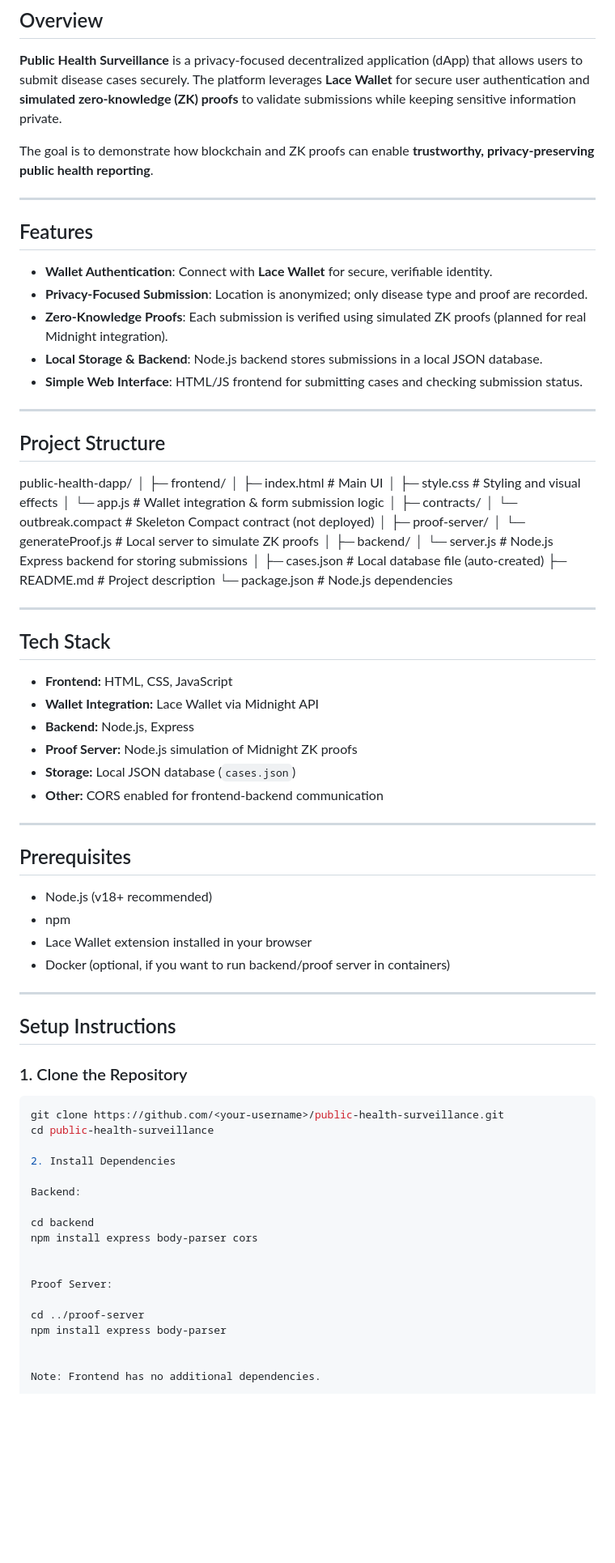
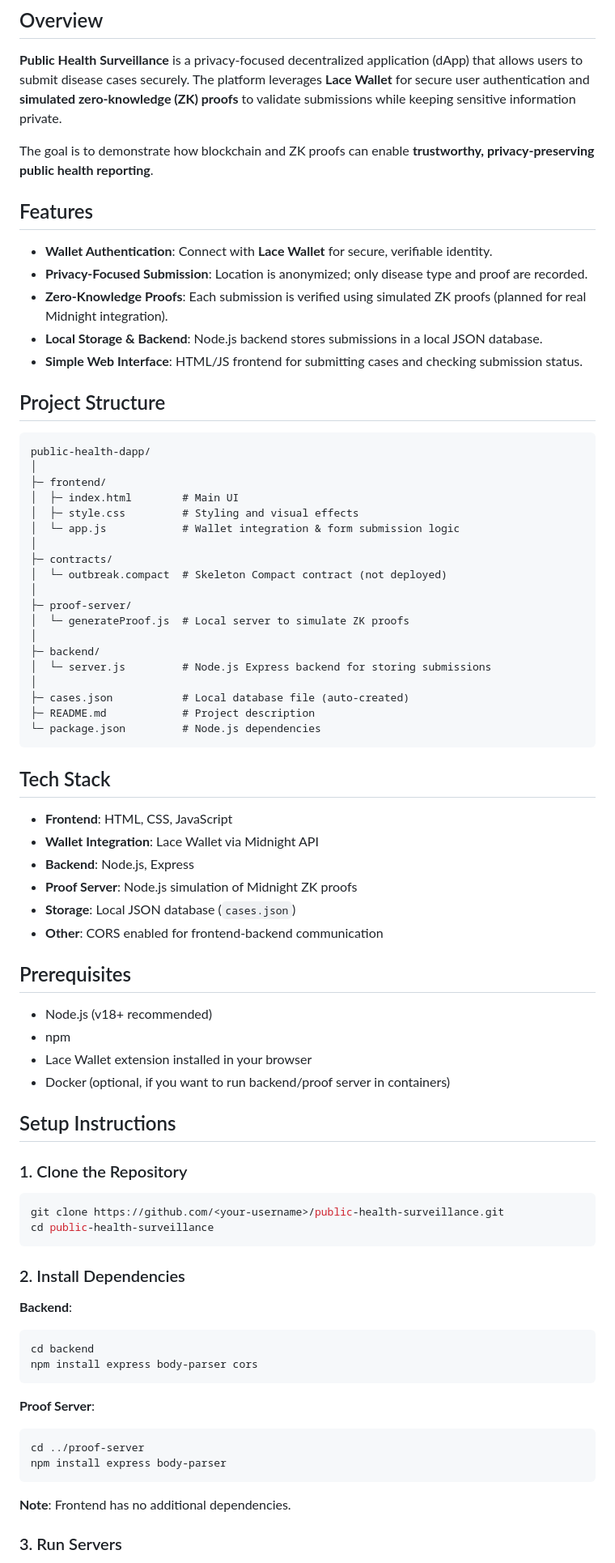
Before and after one commit to Hellopal007/public-health-dapp, a Markdown page: README.md, the part around the change printed below. Shown: that part at 81% size. Rendered like a GitHub page; blank space fills up the shorter version.

````diff
--- a/README.md
+++ b/README.md
@@ -5,8 +5,6 @@
 **Public Health Surveillance** is a privacy-focused decentralized application (dApp) that allows users to submit disease cases securely. The platform leverages **Lace Wallet** for secure user authentication and **simulated zero-knowledge (ZK) proofs** to validate submissions while keeping sensitive information private.
 
 The goal is to demonstrate how blockchain and ZK proofs can enable **trustworthy, privacy-preserving public health reporting**.
-
----
 
 ## Features
 
@@ -16,44 +14,38 @@ The goal is to demonstrate how blockchain and ZK proofs can enable **trustworthy
 - **Local Storage & Backend**: Node.js backend stores submissions in a local JSON database.
 - **Simple Web Interface**: HTML/JS frontend for submitting cases and checking submission status.
 
----
+## Project Structure
 
-## Project Structure
+```
 public-health-dapp/
 │
 ├─ frontend/
-│ ├─ index.html # Main UI
-│ ├─ style.css # Styling and visual effects
-│ └─ app.js # Wallet integration & form submission logic
+│  ├─ index.html        # Main UI
+│  ├─ style.css         # Styling and visual effects
+│  └─ app.js            # Wallet integration & form submission logic
 │
 ├─ contracts/
-│ └─ outbreak.compact # Skeleton Compact contract (not deployed)
+│  └─ outbreak.compact  # Skeleton Compact contract (not deployed)
 │
 ├─ proof-server/
-│ └─ generateProof.js # Local server to simulate ZK proofs
+│  └─ generateProof.js  # Local server to simulate ZK proofs
 │
 ├─ backend/
-│ └─ server.js # Node.js Express backend for storing submissions
+│  └─ server.js         # Node.js Express backend for storing submissions
 │
-├─ cases.json # Local database file (auto-created)
-├─ README.md # Project description
-└─ package.json # Node.js dependencies
-
-
-
-
----
+├─ cases.json           # Local database file (auto-created)
+├─ README.md            # Project description
+└─ package.json         # Node.js dependencies
+```
 
 ## Tech Stack
 
-- **Frontend:** HTML, CSS, JavaScript
-- **Wallet Integration:** Lace Wallet via Midnight API
-- **Backend:** Node.js, Express
-- **Proof Server:** Node.js simulation of Midnight ZK proofs
-- **Storage:** Local JSON database (`cases.json`)
-- **Other:** CORS enabled for frontend-backend communication
-
----
+- **Frontend**: HTML, CSS, JavaScript
+- **Wallet Integration**: Lace Wallet via Midnight API
+- **Backend**: Node.js, Express
+- **Proof Server**: Node.js simulation of Midnight ZK proofs
+- **Storage**: Local JSON database (`cases.json`)
+- **Other**: CORS enabled for frontend-backend communication
 
 ## Prerequisites
 
@@ -62,8 +54,6 @@ public-health-dapp/
 - Lace Wallet extension installed in your browser
 - Docker (optional, if you want to run backend/proof server in containers)
 
----
-
 ## Setup Instructions
 
 ### 1. Clone the Repository
@@ -71,20 +61,25 @@ public-health-dapp/
 ```bash
 git clone https://github.com/<your-username>/public-health-surveillance.git
 cd public-health-surveillance
+```
 
-2. Install Dependencies
+### 2. Install Dependencies
 
-Backend:
+**Backend**:
 
+```bash
 cd backend
 npm install express body-parser cors
+```
 
+**Proof Server**:
 
-Proof Server:
-
+```bash
 cd ../proof-server
 npm install express body-parser
+```
 
+**Note**: Frontend has no additional dependencies.
 
-Note: Frontend has no additional dependencies.
+### 3. Run Servers
 
````
Also changed, not shown: other parts of README.md (+33 -39 lines).
